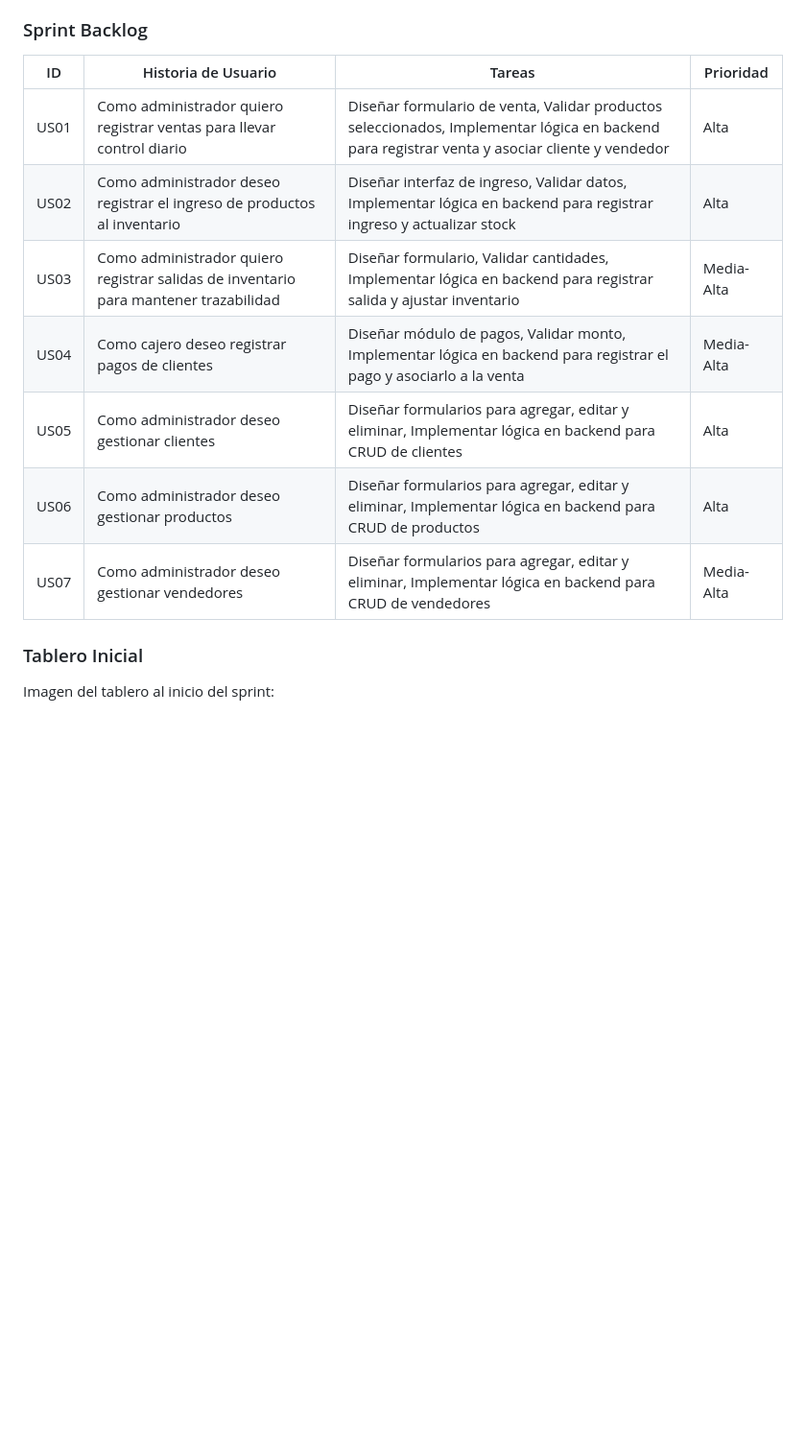
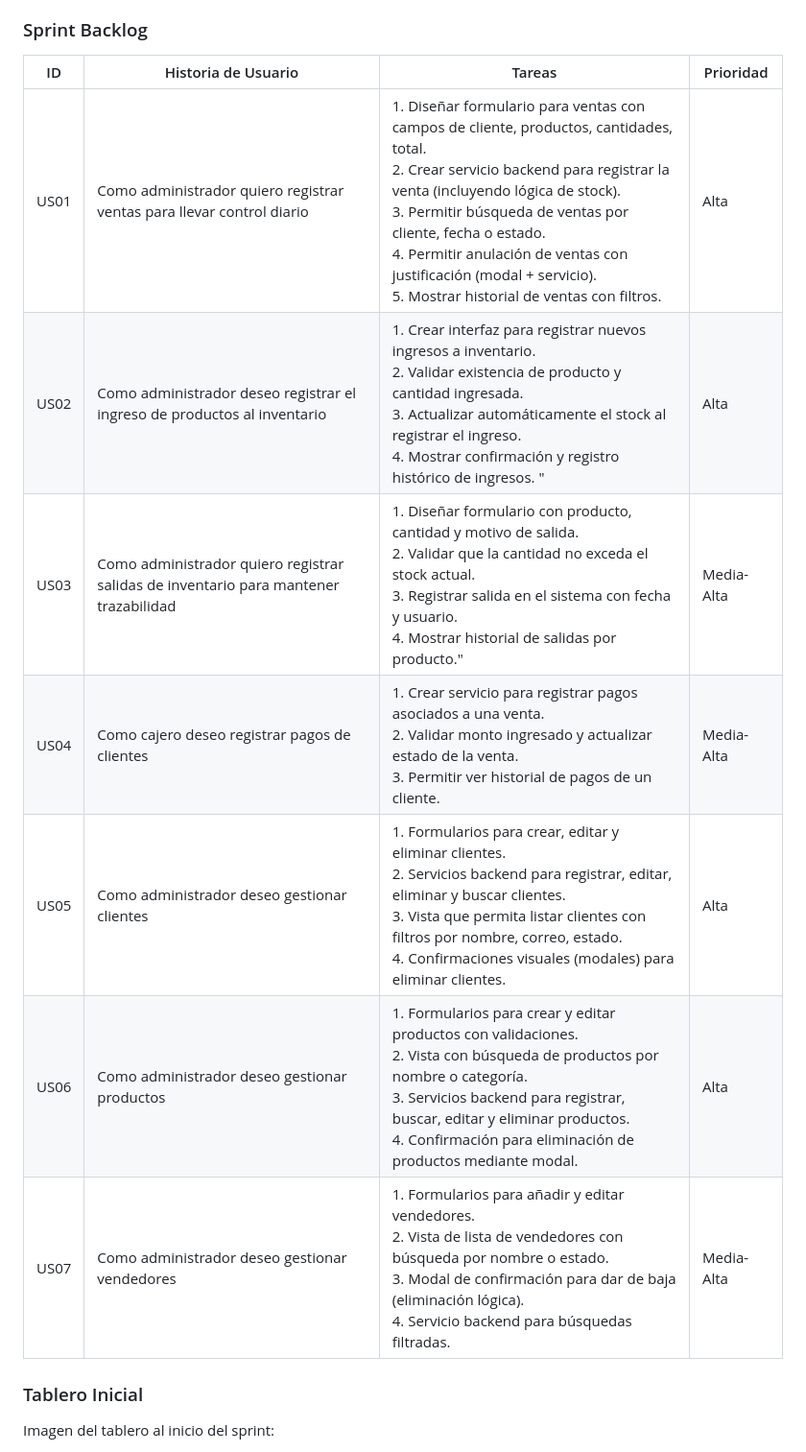
Before and after one commit to LuisCif-20/AYD2_V1S2025_PROYECTO_G9, a Markdown page: scrum/sprint-1/README.md, the part around the change. Shown: that part at 96% size. Rendered like a GitHub page; blank space fills up the shorter version.

Commit message:
docs: update sprint-backlog

```diff
--- a/scrum/sprint-1/README.md
+++ b/scrum/sprint-1/README.md
@@ -8,15 +8,16 @@ Este documento contiene la evidencia y documentación del desarrollo del **Sprin
 Tener un Producto Mínimo Viable (MVP) del sistema de automatización para IMPORCOMGUA, que incluya las funcionalidades esenciales (drivers funcionales) identificadas en conjunto con el cliente. Estas funcionalidades permitirán gestionar el inventario, las ventas, los pagos y el mantenimiento de clientes, productos y vendedores.
 
 ### Sprint Backlog
-| ID   | Historia de Usuario                                                                  | Tareas                                                                                                                                        | Prioridad |
-| ---- | ------------------------------------------------------------------------------------ | --------------------------------------------------------------------------------------------------------------------------------------------- | --------- |
-| US01 | Como administrador quiero registrar ventas para llevar control diario                | Diseñar formulario de venta, Validar productos seleccionados, Implementar lógica en backend para registrar venta y asociar cliente y vendedor | Alta      |
-| US02 | Como administrador deseo registrar el ingreso de productos al inventario             | Diseñar interfaz de ingreso, Validar datos, Implementar lógica en backend para registrar ingreso y actualizar stock                           | Alta      |
-| US03 | Como administrador quiero registrar salidas de inventario para mantener trazabilidad | Diseñar formulario, Validar cantidades, Implementar lógica en backend para registrar salida y ajustar inventario                              | Media-Alta     |
-| US04 | Como cajero deseo registrar pagos de clientes                                        | Diseñar módulo de pagos, Validar monto, Implementar lógica en backend para registrar el pago y asociarlo a la venta                           | Media-Alta     |
-| US05 | Como administrador deseo gestionar clientes                                          | Diseñar formularios para agregar, editar y eliminar, Implementar lógica en backend para CRUD de clientes                                      | Alta      |
-| US06 | Como administrador deseo gestionar productos                                         | Diseñar formularios para agregar, editar y eliminar, Implementar lógica en backend para CRUD de productos                                     | Alta      |
-| US07 | Como administrador deseo gestionar vendedores                                        | Diseñar formularios para agregar, editar y eliminar, Implementar lógica en backend para CRUD de vendedores                                    | Media-Alta     |
+
+| ID | Historia de Usuario | Tareas | Prioridad	|
+|	:---:	|	-----	|	-----	|	------	|
+|	US01	|	Como administrador quiero registrar ventas para llevar control diario               	|	1.	Diseñar formulario para ventas con campos de cliente, productos, cantidades, total.<br>2.	Crear servicio backend para registrar la venta (incluyendo lógica de stock).<br>3.	Permitir búsqueda de ventas por cliente, fecha o estado.<br>4.	Permitir anulación de ventas con justificación (modal + servicio).<br>5.	Mostrar historial de ventas con filtros.	|	 Alta      	|
+|	US02	|	Como administrador deseo registrar el ingreso de productos al inventario            	|	1.	Crear interfaz para registrar nuevos ingresos a inventario.<br>2.	Validar existencia de producto y cantidad ingresada.<br>3.	Actualizar automáticamente el stock al registrar el ingreso.<br>4.	Mostrar confirmación y registro histórico de ingresos. "	|	 Alta     	|
+|	US03	|	Como administrador quiero registrar salidas de inventario para mantener trazabilidad	|	1.	Diseñar formulario con producto, cantidad y motivo de salida.<br>2.	Validar que la cantidad no exceda el stock actual.<br>3.	Registrar salida en el sistema con fecha y usuario.<br>4.	Mostrar historial de salidas por producto."	|	 Media-Alta    	|
+|	US04	|	Como cajero deseo registrar pagos de clientes                                       	|	1.	Crear servicio para registrar pagos asociados a una venta.<br>2.	Validar monto ingresado y actualizar estado de la venta.<br>3.	Permitir ver historial de pagos de un cliente.	|	 Media-Alta    	|
+|	US05	|	 Como administrador deseo gestionar clientes                                         	|	1.	Formularios para crear, editar y eliminar clientes.<br>2.	Servicios backend para registrar, editar, eliminar y buscar clientes.<br>3.	Vista que permita listar clientes con filtros por nombre, correo, estado.<br>4.	Confirmaciones visuales (modales) para eliminar clientes.	|	 Alta     	|
+|	US06	|	 Como administrador deseo gestionar productos                                        	|	1.	Formularios para crear y editar productos con validaciones.<br>2.	Vista con búsqueda de productos por nombre o categoría.<br>3.	Servicios backend para registrar, buscar, editar y eliminar productos.<br>4.	Confirmación para eliminación de productos mediante modal.	|	 Alta     	|
+|	US07	|	 Como administrador deseo gestionar vendedores                                       	|	1.	Formularios para añadir y editar vendedores.<br>2.	Vista de lista de vendedores con búsqueda por nombre o estado.<br>3.	Modal de confirmación para dar de baja (eliminación lógica).<br>4.	Servicio backend para búsquedas filtradas.	|	 Media-Alta    	|
 
 
 
```
